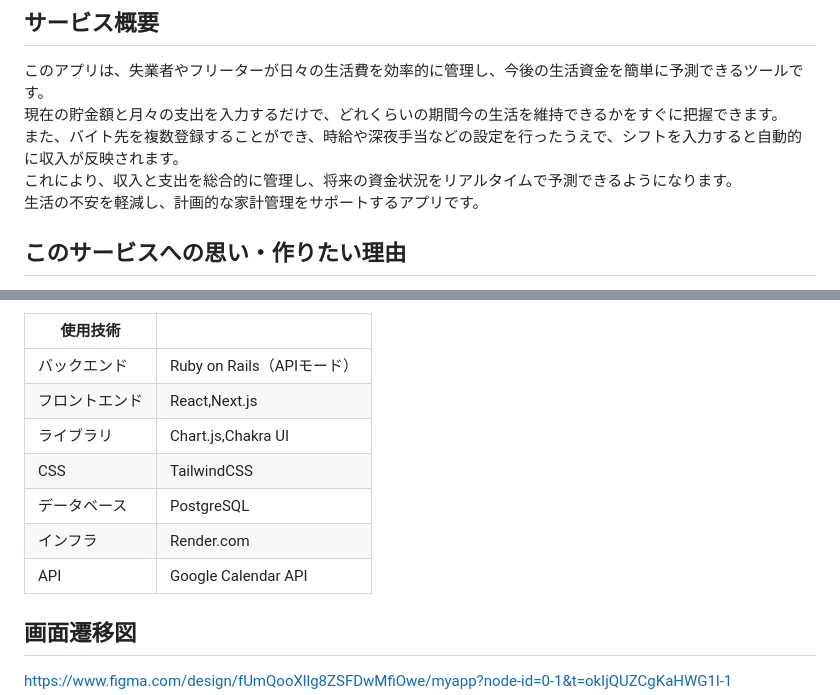
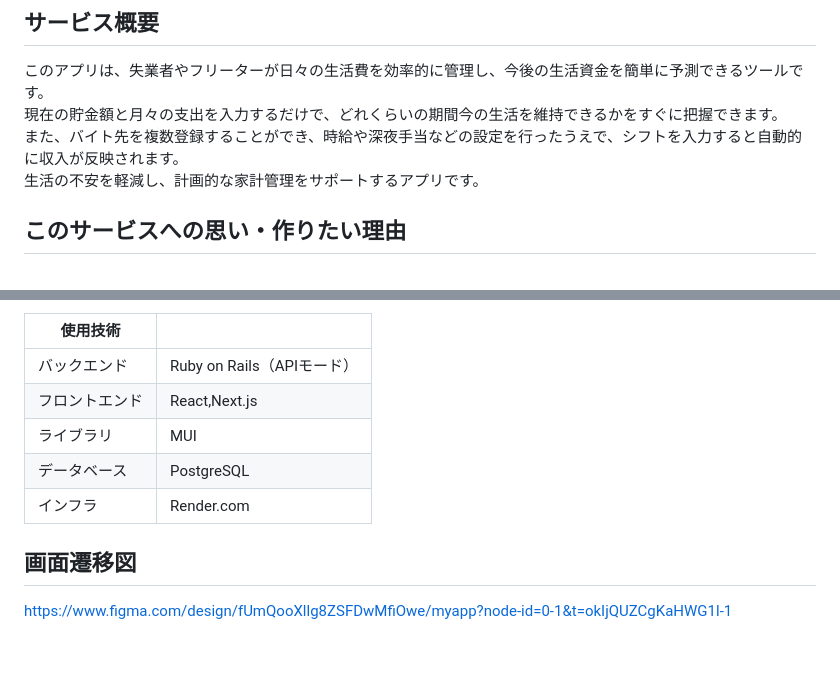
Before and after one commit to kei0299/BalanceDays, a Markdown page: README.md, 2 parts joined by grey strips. Rendered like a GitHub page; blank space fills up the shorter version.

```diff
--- a/README.md
+++ b/README.md
@@ -3,7 +3,6 @@
 このアプリは、失業者やフリーターが日々の生活費を効率的に管理し、今後の生活資金を簡単に予測できるツールです。
 現在の貯金額と月々の支出を入力するだけで、どれくらいの期間今の生活を維持できるかをすぐに把握できます。
 また、バイト先を複数登録することができ、時給や深夜手当などの設定を行ったうえで、シフトを入力すると自動的に収入が反映されます。
-これにより、収入と支出を総合的に管理し、将来の資金状況をリアルタイムで予測できるようになります。
 生活の不安を軽減し、計画的な家計管理をサポートするアプリです。
 
 ## このサービスへの思い・作りたい理由
@@ -117,11 +106,9 @@ LINEチャットbotへの相談機能
 | ------------- | ------------- |
 | バックエンド   | Ruby on Rails（APIモード） |
 | フロントエンド   |  React,Next.js |
-| ライブラリ  | Chart.js,Chakra UI |
-| CSS  | TailwindCSS |
+| ライブラリ  | MUI |
 | データベース  | PostgreSQL |
 | インフラ  | Render.com |
-| API  | Google Calendar API |
 
 ## 画面遷移図
 https://www.figma.com/design/fUmQooXllg8ZSFDwMfiOwe/myapp?node-id=0-1&t=okIjQUZCgKaHWG1l-1
```
Also changed, not shown: other parts of README.md (+7 -17 lines).
